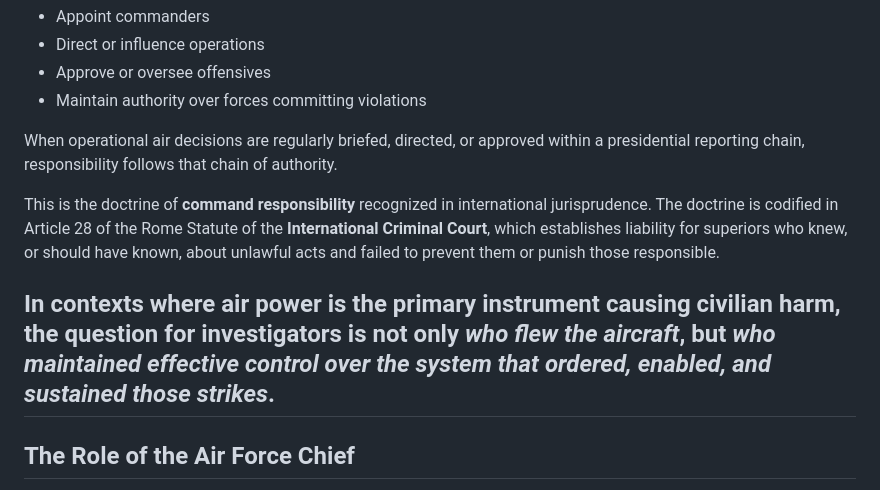
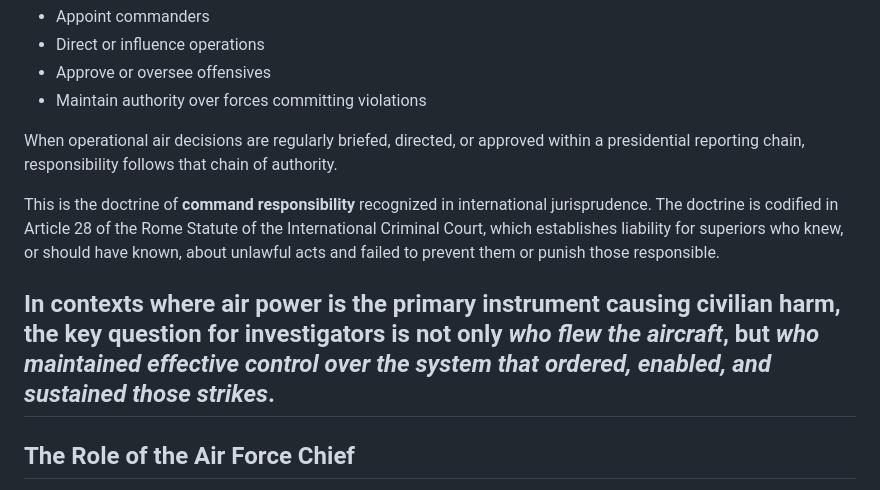
Before and after one commit to UIngarsoe/SSISM_Intel_Sentinel, a Markdown page: dossier/SSISM-2026-009-When-the-Sky-Becomes-the-Chain-of-Command.md, the part around the change. Drawn GitHub-style.

Commit message:
Fix wording and punctuation in command responsibility section
Updated

```diff
--- a/dossier/SSISM-2026-009-When-the-Sky-Becomes-the-Chain-of-Command.md
+++ b/dossier/SSISM-2026-009-When-the-Sky-Becomes-the-Chain-of-Command.md
@@ -61,9 +61,9 @@ This includes individuals who:
 
 When operational air decisions are regularly briefed, directed, or approved within a presidential reporting chain, responsibility follows that chain of authority.
 
-This is the doctrine of **command responsibility** recognized in international jurisprudence. The doctrine is codified in Article 28 of the Rome Statute of the **International Criminal Court**, which establishes liability for superiors who knew, or should have known, about unlawful acts and failed to prevent them or punish those responsible.
+This is the doctrine of **command responsibility** recognized in international jurisprudence. The doctrine is codified in Article 28 of the Rome Statute of the International Criminal Court, which establishes liability for superiors who knew, or should have known, about unlawful acts and failed to prevent them or punish those responsible.
 
-In contexts where air power is the primary instrument causing civilian harm, the question for investigators is not only *who flew the aircraft*, but *who maintained effective control over the system that ordered, enabled, and sustained those strikes*.
+In contexts where air power is the primary instrument causing civilian harm, the key question for investigators is not only *who flew the aircraft*, but *who maintained effective control over the system that ordered, enabled, and sustained those strikes*.
 ---
 
 ## The Role of the Air Force Chief
```
